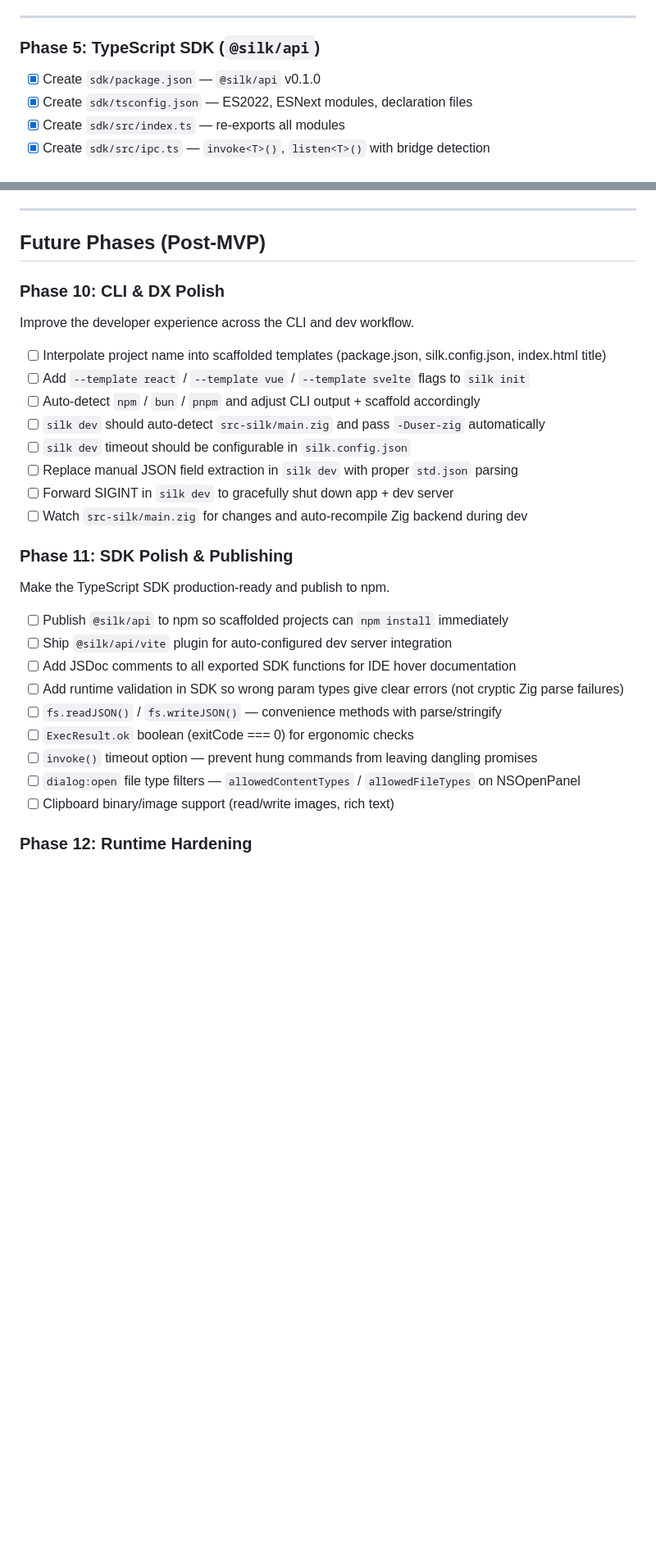
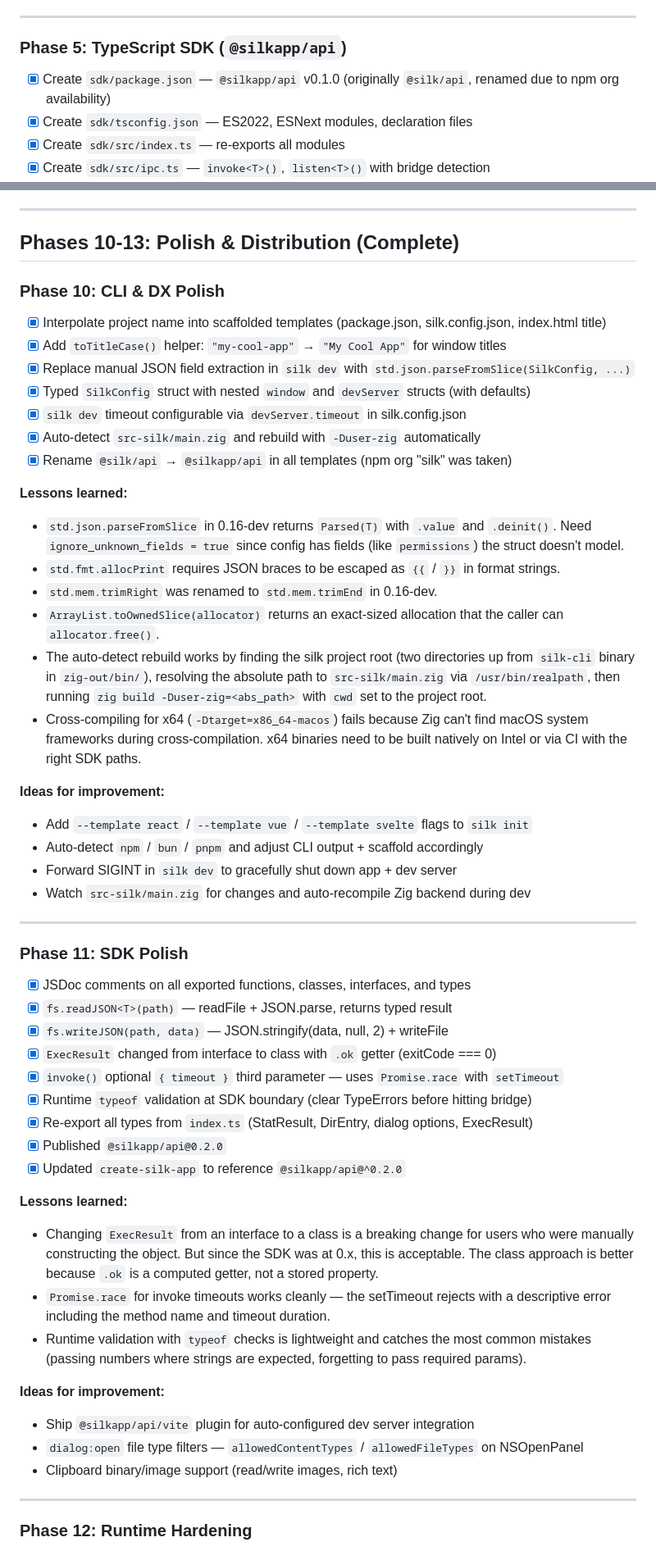
Before and after one commit to zmscode/silk, a Markdown page: plan.md, 2 parts joined by grey strips. Shown at 82% size. Rendered like a GitHub page; blank space fills up the shorter version.

```diff
--- a/plan.md
+++ b/plan.md
@@ -180,8 +180,8 @@ This is the critical phase that makes Silk TypeScript-first. Every plugin listed
 
 ---
 
-### Phase 5: TypeScript SDK (`@silk/api`)
-- [x] Create `sdk/package.json` — `@silk/api` v0.1.0
+### Phase 5: TypeScript SDK (`@silkapp/api`)
+- [x] Create `sdk/package.json` — `@silkapp/api` v0.1.0 (originally `@silk/api`, renamed due to npm org availability)
 - [x] Create `sdk/tsconfig.json` — ES2022, ESNext modules, declaration files
 - [x] Create `sdk/src/index.ts` — re-exports all modules
 - [x] Create `sdk/src/ipc.ts` — `invoke<T>()`, `listen<T>()` with bridge detection
@@ -311,29 +311,54 @@ This is the critical phase that makes Silk TypeScript-first. Every plugin listed
 
 ---
 
-## Future Phases (Post-MVP)
+## Phases 10-13: Polish & Distribution (Complete)
 
 ### Phase 10: CLI & DX Polish
-Improve the developer experience across the CLI and dev workflow.
-- [ ] Interpolate project name into scaffolded templates (package.json, silk.config.json, index.html title)
-- [ ] Add `--template react` / `--template vue` / `--template svelte` flags to `silk init`
-- [ ] Auto-detect `npm` / `bun` / `pnpm` and adjust CLI output + scaffold accordingly
-- [ ] `silk dev` should auto-detect `src-silk/main.zig` and pass `-Duser-zig` automatically
-- [ ] `silk dev` timeout should be configurable in `silk.config.json`
-- [ ] Replace manual JSON field extraction in `silk dev` with proper `std.json` parsing
-- [ ] Forward SIGINT in `silk dev` to gracefully shut down app + dev server
-- [ ] Watch `src-silk/main.zig` for changes and auto-recompile Zig backend during dev
+- [x] Interpolate project name into scaffolded templates (package.json, silk.config.json, index.html title)
+- [x] Add `toTitleCase()` helper: `"my-cool-app"` → `"My Cool App"` for window titles
+- [x] Replace manual JSON field extraction in `silk dev` with `std.json.parseFromSlice(SilkConfig, ...)`
+- [x] Typed `SilkConfig` struct with nested `window` and `devServer` structs (with defaults)
+- [x] `silk dev` timeout configurable via `devServer.timeout` in silk.config.json
+- [x] Auto-detect `src-silk/main.zig` and rebuild with `-Duser-zig` automatically
+- [x] Rename `@silk/api` → `@silkapp/api` in all templates (npm org "silk" was taken)
 
-### Phase 11: SDK Polish & Publishing
-Make the TypeScript SDK production-ready and publish to npm.
-- [ ] Publish `@silk/api` to npm so scaffolded projects can `npm install` immediately
-- [ ] Ship `@silk/api/vite` plugin for auto-configured dev server integration
-- [ ] Add JSDoc comments to all exported SDK functions for IDE hover documentation
-- [ ] Add runtime validation in SDK so wrong param types give clear errors (not cryptic Zig parse failures)
-- [ ] `fs.readJSON()` / `fs.writeJSON()` — convenience methods with parse/stringify
-- [ ] `ExecResult.ok` boolean (exitCode === 0) for ergonomic checks
-- [ ] `invoke()` timeout option — prevent hung commands from leaving dangling promises
-- [ ] `dialog:open` file type filters — `allowedContentTypes` / `allowedFileTypes` on NSOpenPanel
-- [ ] Clipboard binary/image support (read/write images, rich text)
+**Lessons learned:**
+- `std.json.parseFromSlice` in 0.16-dev returns `Parsed(T)` with `.value` and `.deinit()`. Need `ignore_unknown_fields = true` since config has fields (like `permissions`) the struct doesn't model.
+- `std.fmt.allocPrint` requires JSON braces to be escaped as `{{` / `}}` in format strings.
+- `std.mem.trimRight` was renamed to `std.mem.trimEnd` in 0.16-dev.
+- `ArrayList.toOwnedSlice(allocator)` returns an exact-sized allocation that the caller can `allocator.free()`.
+- The auto-detect rebuild works by finding the silk project root (two directories up from `silk-cli` binary in `zig-out/bin/`), resolving the absolute path to `src-silk/main.zig` via `/usr/bin/realpath`, then running `zig build -Duser-zig=<abs_path>` with `cwd` set to the project root.
+- Cross-compiling for x64 (`-Dtarget=x86_64-macos`) fails because Zig can't find macOS system frameworks during cross-compilation. x64 binaries need to be built natively on Intel or via CI with the right SDK paths.
+
+**Ideas for improvement:**
+- Add `--template react` / `--template vue` / `--template svelte` flags to `silk init`
+- Auto-detect `npm` / `bun` / `pnpm` and adjust CLI output + scaffold accordingly
+- Forward SIGINT in `silk dev` to gracefully shut down app + dev server
+- Watch `src-silk/main.zig` for changes and auto-recompile Zig backend during dev
+
+---
+
+### Phase 11: SDK Polish
+- [x] JSDoc comments on all exported functions, classes, interfaces, and types
+- [x] `fs.readJSON<T>(path)` — readFile + JSON.parse, returns typed result
+- [x] `fs.writeJSON(path, data)` — JSON.stringify(data, null, 2) + writeFile
+- [x] `ExecResult` changed from interface to class with `.ok` getter (exitCode === 0)
+- [x] `invoke()` optional `{ timeout }` third parameter — uses `Promise.race` with `setTimeout`
+- [x] Runtime `typeof` validation at SDK boundary (clear TypeErrors before hitting bridge)
+- [x] Re-export all types from `index.ts` (StatResult, DirEntry, dialog options, ExecResult)
+- [x] Published `@silkapp/api@0.2.0`
+- [x] Updated `create-silk-app` to reference `@silkapp/api@^0.2.0`
+
+**Lessons learned:**
+- Changing `ExecResult` from an interface to a class is a breaking change for users who were manually constructing the object. But since the SDK was at 0.x, this is acceptable. The class approach is better because `.ok` is a computed getter, not a stored property.
+- `Promise.race` for invoke timeouts works cleanly — the setTimeout rejects with a descriptive error including the method name and timeout duration.
+- Runtime validation with `typeof` checks is lightweight and catches the most common mistakes (passing numbers where strings are expected, forgetting to pass required params).
+
+**Ideas for improvement:**
+- Ship `@silkapp/api/vite` plugin for auto-configured dev server integration
+- `dialog:open` file type filters — `allowedContentTypes` / `allowedFileTypes` on NSOpenPanel
+- Clipboard binary/image support (read/write images, rich text)
+
+---
 
 ### Phase 12: Runtime Hardening
```
Also changed, not shown: other parts of plan.md (+98 -59 lines).
